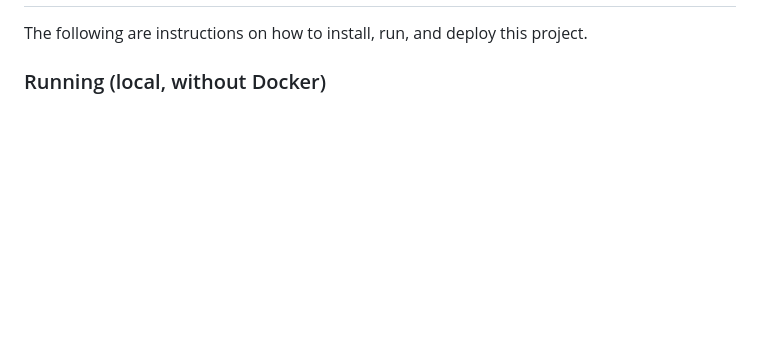
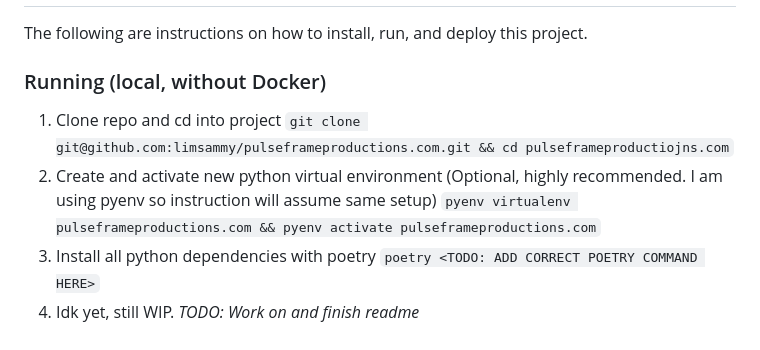
Before and after one commit to limsammy/pulseframeproductions.com, a Markdown page: README.md, the part around the change. GitHub-like rendering; blank space fills up the shorter version.

Commit message:
Add some basic running instructions, not finished yet. Just instructions on creating virtual environment and installing poetry

```diff
--- a/README.md
+++ b/README.md
@@ -42,3 +42,8 @@ Kind of a requirement, but should install when installing project:
 The following are instructions on how to install, run, and deploy this project.
 
 ### Running (local, without Docker)
+
+1. Clone repo and cd into project `git clone git@github.com:limsammy/pulseframeproductions.com.git && cd pulseframeproductiojns.com`
+2. Create and activate new python virtual environment (Optional, highly recommended. I am using pyenv so instruction will assume same setup) `pyenv virtualenv pulseframeproductions.com && pyenv activate pulseframeproductions.com`
+3. Install all python dependencies with poetry `poetry <TODO: ADD CORRECT POETRY COMMAND HERE>`
+4. Idk yet, still WIP. *TODO: Work on and finish readme*
```
